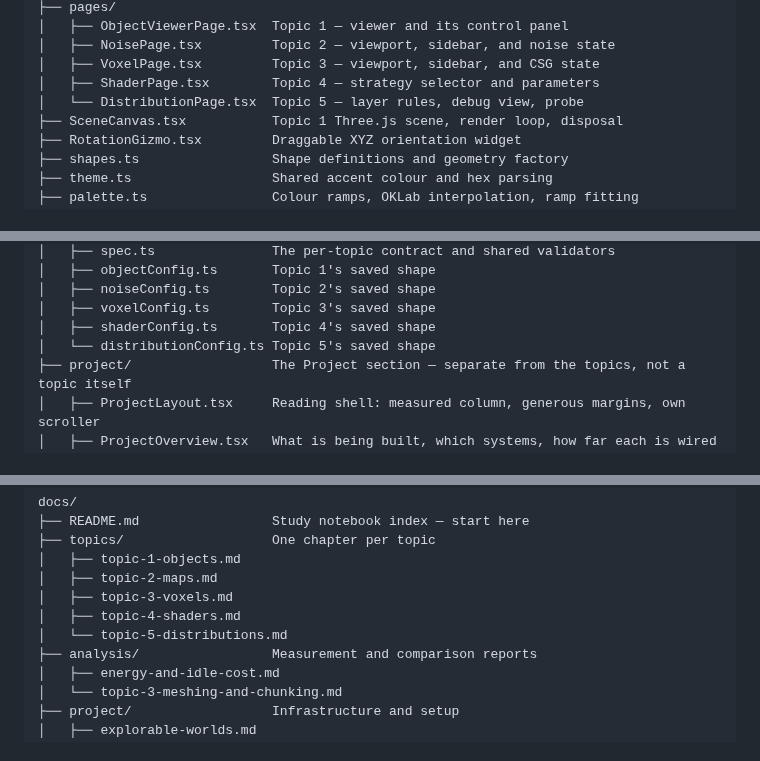
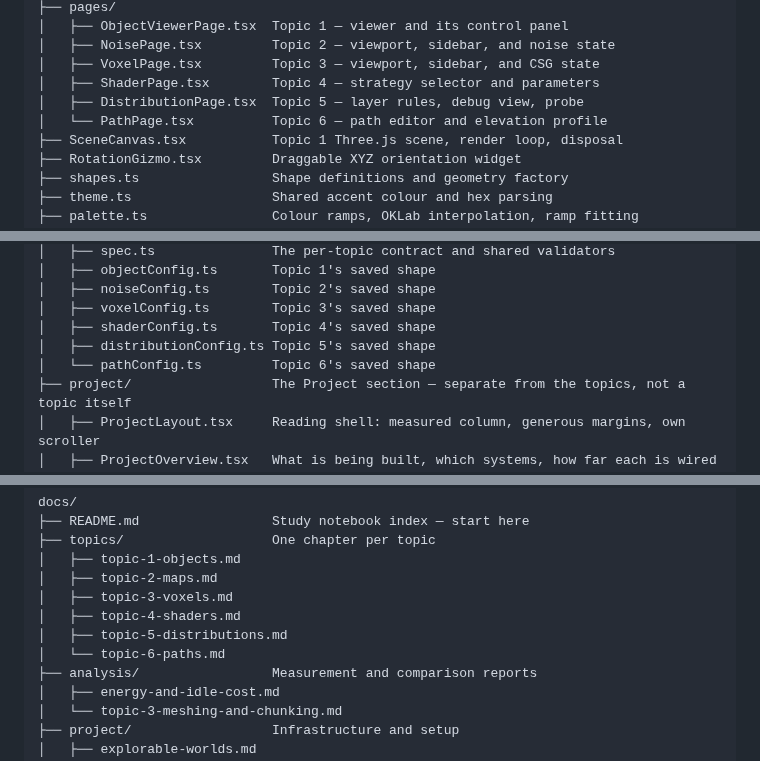
Before and after one commit to JessicaDJ0807/Procedural-World-Building, a Markdown page: README.md, 3 parts joined by grey strips. GitHub-like rendering.

```diff
--- a/README.md
+++ b/README.md
@@ -250,7 +276,8 @@ src/
 │   ├── NoisePage.tsx         Topic 2 — viewport, sidebar, and noise state
 │   ├── VoxelPage.tsx         Topic 3 — viewport, sidebar, and CSG state
 │   ├── ShaderPage.tsx        Topic 4 — strategy selector and parameters
-│   └── DistributionPage.tsx  Topic 5 — layer rules, debug view, probe
+│   ├── DistributionPage.tsx  Topic 5 — layer rules, debug view, probe
+│   └── PathPage.tsx          Topic 6 — path editor and elevation profile
 ├── SceneCanvas.tsx           Topic 1 Three.js scene, render loop, disposal
 ├── RotationGizmo.tsx         Draggable XYZ orientation widget
 ├── shapes.ts                 Shape definitions and geometry factory
@@ -305,7 +337,8 @@ src/
 │   ├── noiseConfig.ts        Topic 2's saved shape
 │   ├── voxelConfig.ts        Topic 3's saved shape
 │   ├── shaderConfig.ts       Topic 4's saved shape
-│   └── distributionConfig.ts Topic 5's saved shape
+│   ├── distributionConfig.ts Topic 5's saved shape
+│   └── pathConfig.ts         Topic 6's saved shape
 ├── project/                  The Project section — separate from the topics, not a topic itself
 │   ├── ProjectLayout.tsx     Reading shell: measured column, generous margins, own scroller
 │   ├── ProjectOverview.tsx   What is being built, which systems, how far each is wired in
@@ -325,7 +358,8 @@ docs/
 │   ├── topic-2-maps.md
 │   ├── topic-3-voxels.md
 │   ├── topic-4-shaders.md
-│   └── topic-5-distributions.md
+│   ├── topic-5-distributions.md
+│   └── topic-6-paths.md
 ├── analysis/                 Measurement and comparison reports
 │   ├── energy-and-idle-cost.md
 │   └── topic-3-meshing-and-chunking.md
```
Also changed, not shown: other parts of README.md (+31 -0 lines), docs/README.md (+1 -0 lines), docs/topics/topic-6-paths.md (added, +286 -0 lines), docs/images/readme-topic-6-paths.png (added), docs/images/topic-6-river-follow.jpg (added), docs/images/topic-6-river-obey.jpg (added), 12 other files.
